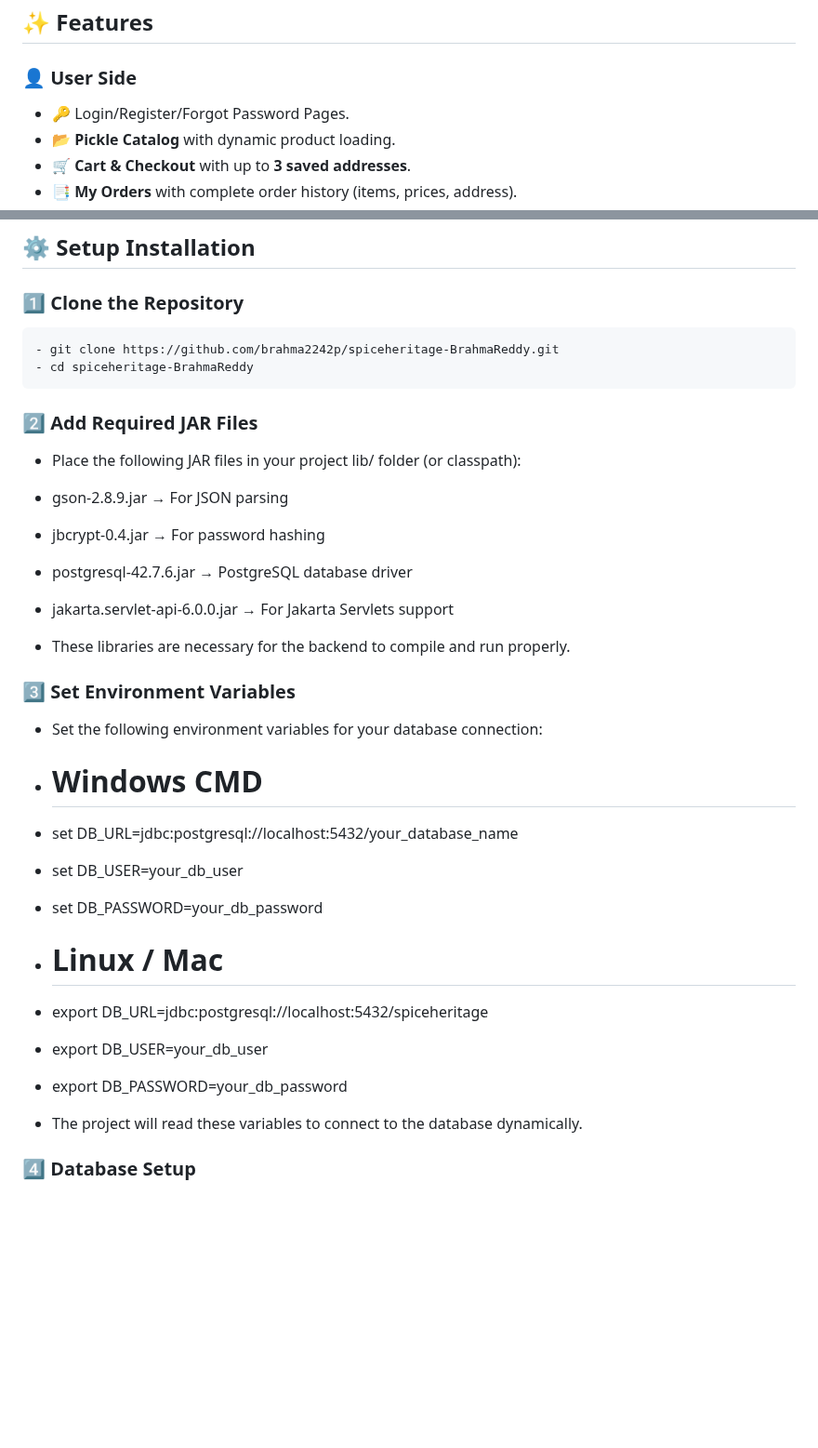
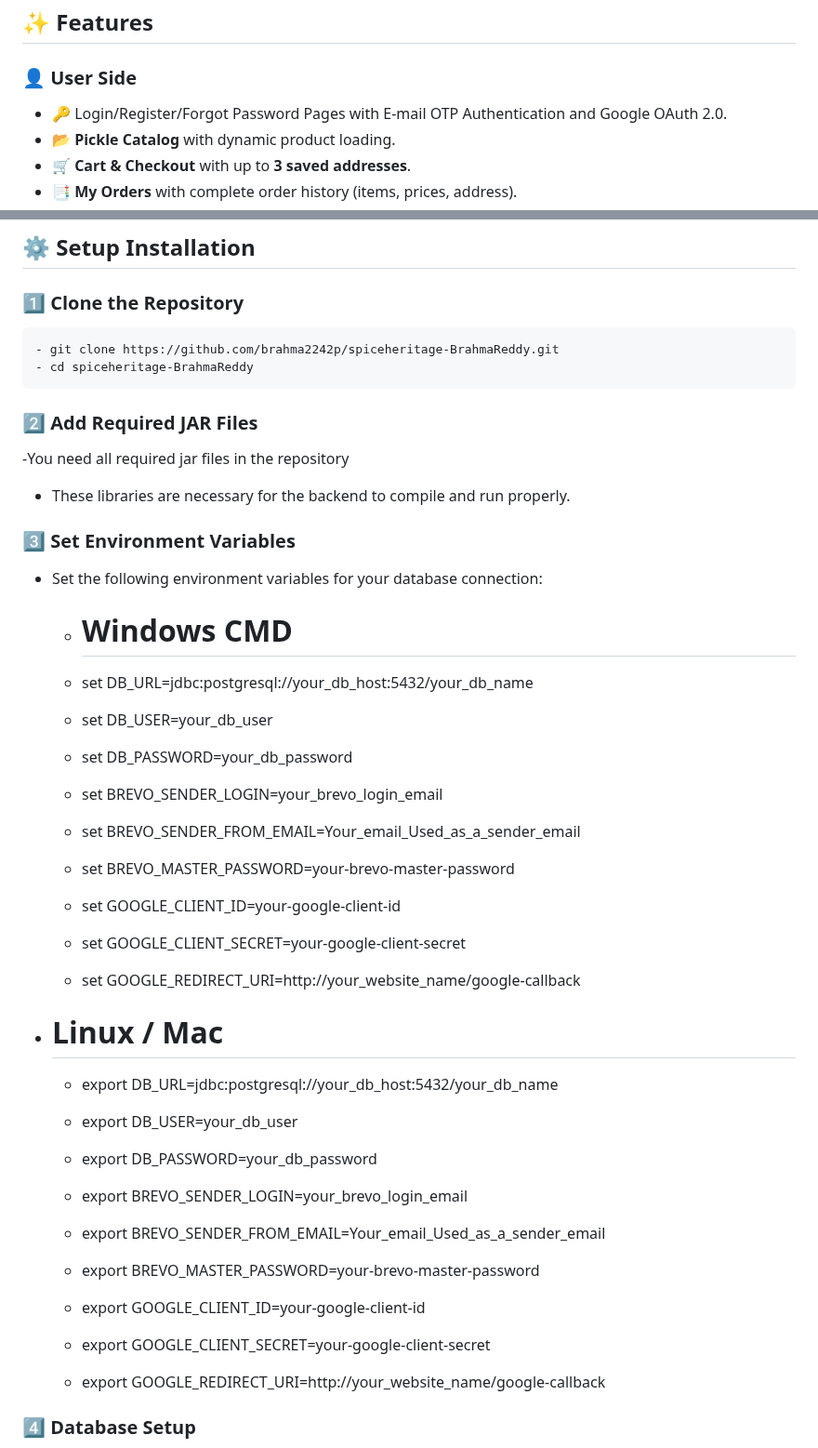
Before and after one commit to brahma2242p/E-commerce_For_Pickel_Vendors, a Markdown page: README.md, 2 parts joined by grey strips. Shown at 93% size. GitHub-like rendering; blank space fills up the shorter version.

```diff
--- a/README.md
+++ b/README.md
@@ -24,7 +24,7 @@ A full-stack **pickle e-commerce platform** built with ❤️ using **Java, JSP,
 ---
 ## ✨ Features
 ### 👤 User Side
-- 🔑 Login/Register/Forgot Password Pages.
+- 🔑 Login/Register/Forgot Password Pages with E-mail OTP Authentication and Google OAuth 2.0.
 - 📂 **Pickle Catalog** with dynamic product loading.
 - 🛒 **Cart & Checkout** with up to **3 saved addresses**.
 - 📑 **My Orders** with complete order history (items, prices, address).
@@ -183,32 +190,38 @@ Cardinal Notation
     - git clone https://github.com/brahma2242p/spiceheritage-BrahmaReddy.git
     - cd spiceheritage-BrahmaReddy
   ### 2️⃣ Add Required JAR Files
-
-  - Place the following JAR files in your project lib/ folder (or classpath):
-
-  - gson-2.8.9.jar → For JSON parsing
-
-  - jbcrypt-0.4.jar → For password hashing
-
-  - postgresql-42.7.6.jar → PostgreSQL database driver
-
-  - jakarta.servlet-api-6.0.0.jar → For Jakarta Servlets support
+   -You need all required jar files in the repository
 
   - These libraries are necessary for the backend to compile and run properly.
   ### 3️⃣ Set Environment Variables
 
   - Set the following environment variables for your database connection:
 
-  - # Windows CMD
-  - set DB_URL=jdbc:postgresql://localhost:5432/your_database_name
-  - set DB_USER=your_db_user
-  - set DB_PASSWORD=your_db_password
+      - # Windows CMD
+    - set DB_URL=jdbc:postgresql://your_db_host:5432/your_db_name
+    - set DB_USER=your_db_user
+    - set DB_PASSWORD=your_db_password
+
+    - set BREVO_SENDER_LOGIN=your_brevo_login_email
+    - set BREVO_SENDER_FROM_EMAIL=Your_email_Used_as_a_sender_email
+    - set BREVO_MASTER_PASSWORD=your-brevo-master-password
+
+    - set GOOGLE_CLIENT_ID=your-google-client-id
+    - set GOOGLE_CLIENT_SECRET=your-google-client-secret
+    - set GOOGLE_REDIRECT_URI=http://your_website_name/google-callback
 
   - # Linux / Mac
-  - export DB_URL=jdbc:postgresql://localhost:5432/spiceheritage
-  - export DB_USER=your_db_user
-  - export DB_PASSWORD=your_db_password
-  - The project will read these variables to connect to the database dynamically.
+    - export DB_URL=jdbc:postgresql://your_db_host:5432/your_db_name
+    - export DB_USER=your_db_user
+    - export DB_PASSWORD=your_db_password
+
+    - export BREVO_SENDER_LOGIN=your_brevo_login_email
+    - export BREVO_SENDER_FROM_EMAIL=Your_email_Used_as_a_sender_email
+    - export BREVO_MASTER_PASSWORD=your-brevo-master-password
+
+    - export GOOGLE_CLIENT_ID=your-google-client-id
+    - export GOOGLE_CLIENT_SECRET=your-google-client-secret
+    - export GOOGLE_REDIRECT_URI=http://your_website_name/google-callback
 
   ### 4️⃣ Database Setup
 
```
Also changed, not shown: other parts of README.md (+18 -11 lines).
